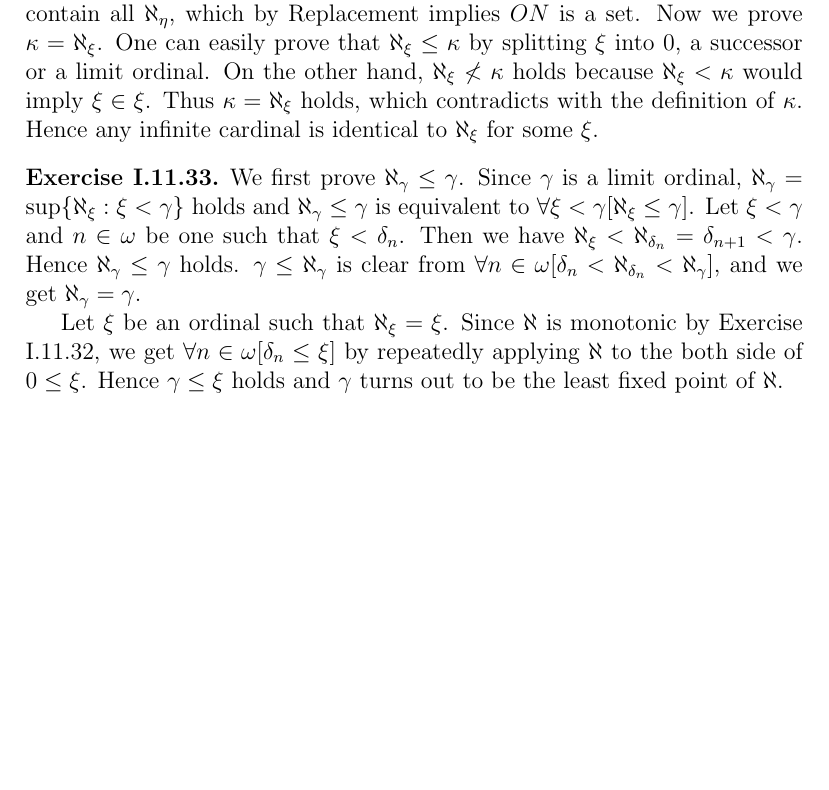
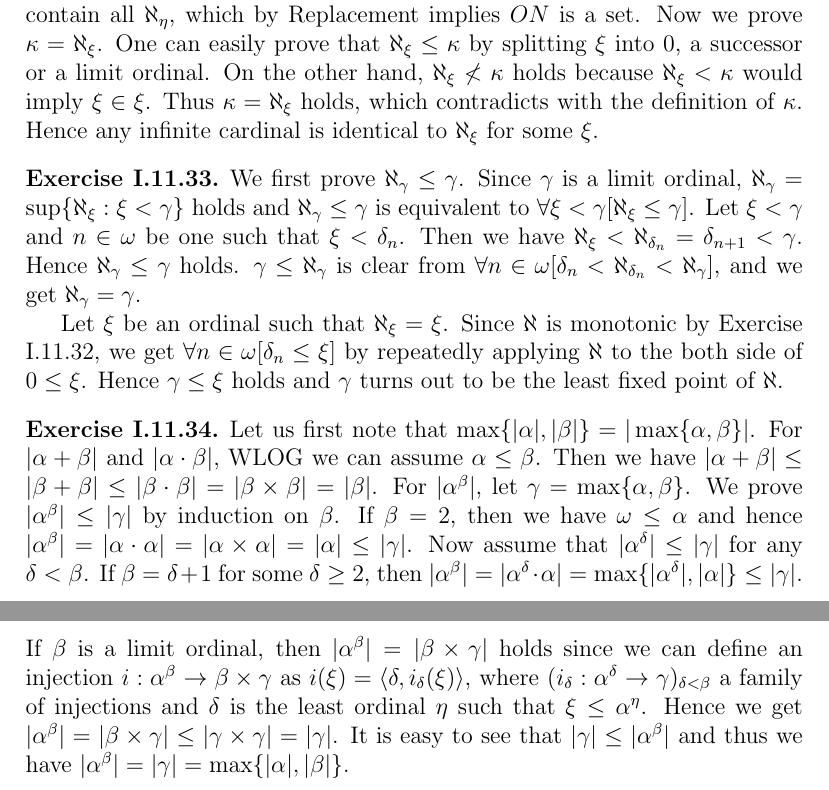
Before and after one commit to kumatheworld/textbook-solutions, a LaTeX document (TheFoundationsOfMathematics/solutions.tex): part of page 8 of 8 before the commit and two parts of pages 8 and 9 of 9 after it, the two joined at a grey line, cut so that both start at the same text, the shorter picture padded with empty space. Compiled offline with pdfLaTeX.

Commit message:
I.11.34 done

```diff
--- a/TheFoundationsOfMathematics/solutions.tex
+++ b/TheFoundationsOfMathematics/solutions.tex
@@ -205,4 +205,13 @@ $\gamma\leq\aleph_\gamma$ is clear from $\forall n\in\omega[\delta_n<\aleph_{\de
 Let $\xi$ be an ordinal such that $\aleph_\xi=\xi$. Since $\aleph$ is monotonic by Exercise I.11.32, we get $\forall n\in\omega[\delta_n\leq\xi]$ by repeatedly applying $\aleph$ to the both side of $0\leq\xi$.  Hence $\gamma\leq\xi$ holds and $\gamma$ turns out to be the least fixed point of $\aleph$.
 \end{customthm}
 
+\begin{customthm}{I.11.34} Let us first note that $\max\{|\alpha|,|\beta|\}=|\max\{\alpha,\beta\}|$. For $|\alpha+\beta|$ and $|\alpha\cdot\beta|$, WLOG we can assume $\alpha\leq\beta$. Then we have $|\alpha+\beta|\leq|\beta+\beta|\leq|\beta\cdot\beta|=|\beta\times\beta|=|\beta|$.
+For $|\alpha^\beta|$, let $\gamma=\max\{\alpha,\beta\}$. We prove $|\alpha^\beta|\leq|\gamma|$ by induction on $\beta$. If $\beta=2$, then we have $\omega\leq\alpha$ and hence $|\alpha^\beta|=|\alpha\cdot\alpha|=|\alpha\times\alpha|=|\alpha|\leq|\gamma|$.
+Now assume that $|\alpha^\delta|\leq|\gamma|$ for any $\delta<\beta$.
+If $\beta=\delta+1$ for some $\delta\geq 2$, then $|\alpha^\beta|=|\alpha^\delta\cdot\alpha|=\max\{|\alpha^\delta|,|\alpha|\}\leq|\gamma|$.
+If $\beta$ is a limit ordinal, then $|\alpha^\beta|=|\beta\times\gamma|$ holds since we can define an injection $i:\alpha^\beta\rightarrow\beta\times\gamma$ as $i(\xi)=\langle\delta,i_\delta(\xi)\rangle$,
+where $(i_\delta:\alpha^\delta\rightarrow\gamma)_{\delta<\beta}$ a family of injections and $\delta$ is the least ordinal $\eta$ such that $\xi\leq\alpha^\eta$.
+Hence we get $|\alpha^\beta|=|\beta\times\gamma|\leq|\gamma\times\gamma|=|\gamma|$. It is easy to see that $|\gamma|\leq|\alpha^\beta|$ and thus we have $|\alpha^\beta|=|\gamma|=\max\{|\alpha|,|\beta|\}$.
+\end{customthm}
+
 \end{document}
```
